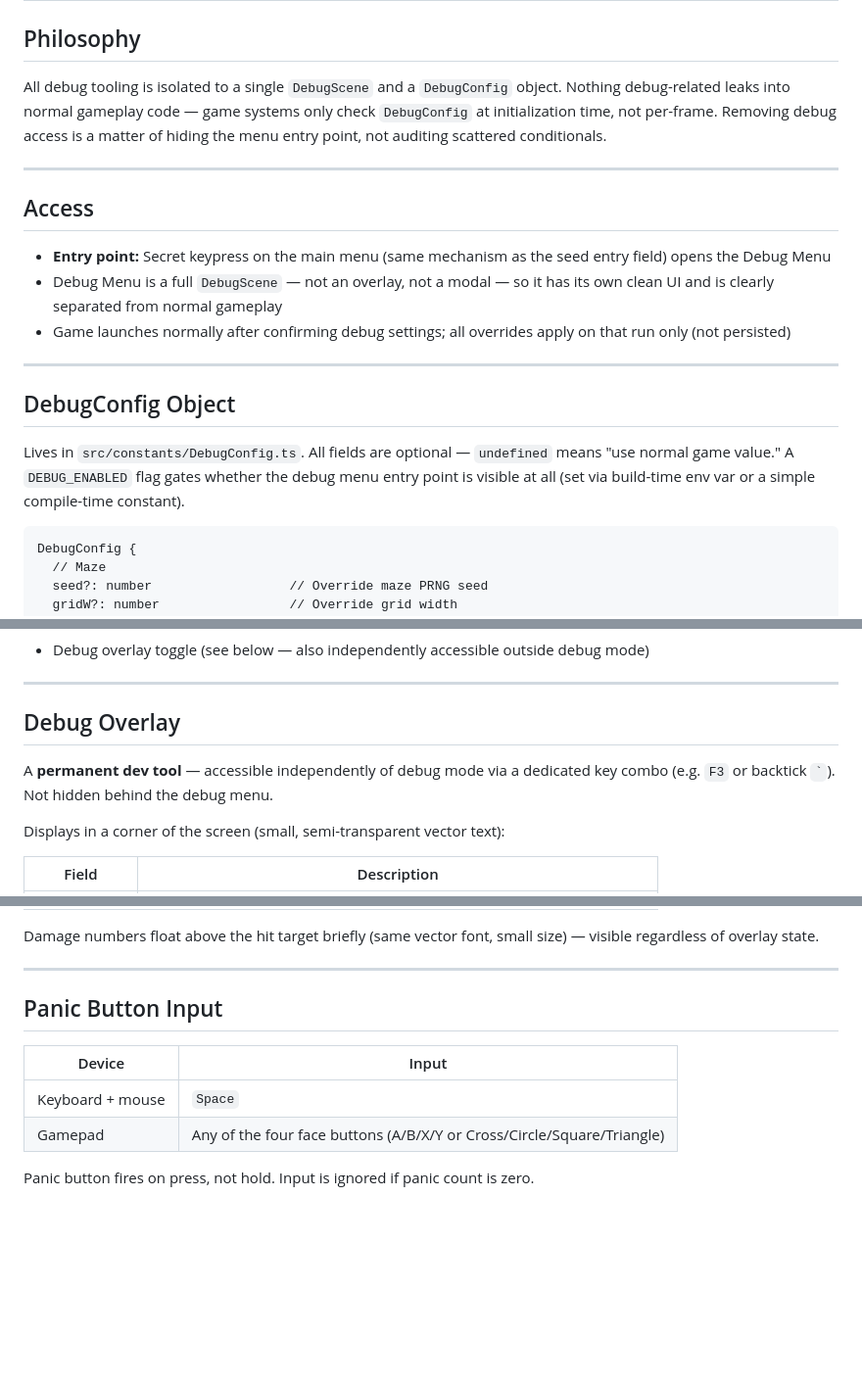
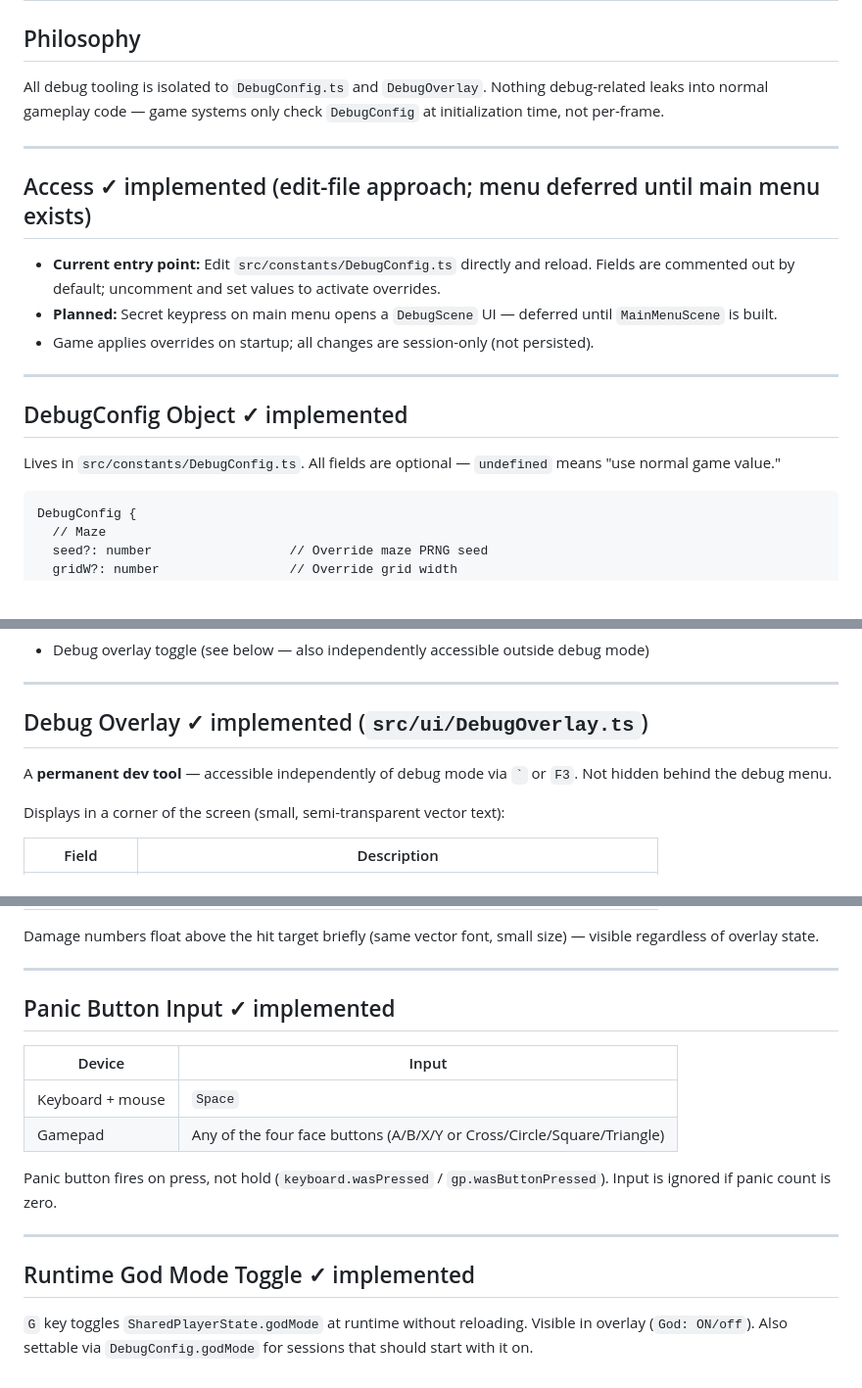
Before and after one commit to profdc9/ChaosCurtain, a Markdown page: PLAN-debug.md, 3 parts joined by grey strips. Shown at 98% size. GitHub-like rendering; blank space fills up the shorter version.

````diff
--- a/PLAN-debug.md
+++ b/PLAN-debug.md
@@ -2,21 +2,21 @@
 
 ## Philosophy
 
-All debug tooling is isolated to a single `DebugScene` and a `DebugConfig` object. Nothing debug-related leaks into normal gameplay code — game systems only check `DebugConfig` at initialization time, not per-frame. Removing debug access is a matter of hiding the menu entry point, not auditing scattered conditionals.
+All debug tooling is isolated to `DebugConfig.ts` and `DebugOverlay`. Nothing debug-related leaks into normal gameplay code — game systems only check `DebugConfig` at initialization time, not per-frame.
 
 ---
 
-## Access
+## Access ✓ implemented (edit-file approach; menu deferred until main menu exists)
 
-- **Entry point:** Secret keypress on the main menu (same mechanism as the seed entry field) opens the Debug Menu
-- Debug Menu is a full `DebugScene` — not an overlay, not a modal — so it has its own clean UI and is clearly separated from normal gameplay
-- Game launches normally after confirming debug settings; all overrides apply on that run only (not persisted)
+- **Current entry point:** Edit `src/constants/DebugConfig.ts` directly and reload. Fields are commented out by default; uncomment and set values to activate overrides.
+- **Planned:** Secret keypress on main menu opens a `DebugScene` UI — deferred until `MainMenuScene` is built.
+- Game applies overrides on startup; all changes are session-only (not persisted).
 
 ---
 
-## DebugConfig Object
+## DebugConfig Object ✓ implemented
 
-Lives in `src/constants/DebugConfig.ts`. All fields are optional — `undefined` means "use normal game value." A `DEBUG_ENABLED` flag gates whether the debug menu entry point is visible at all (set via build-time env var or a simple compile-time constant).
+Lives in `src/constants/DebugConfig.ts`. All fields are optional — `undefined` means "use normal game value."
 
 ```
 DebugConfig {
@@ -76,9 +76,9 @@ DebugConfig {
 
 ---
 
-## Debug Overlay
+## Debug Overlay ✓ implemented (`src/ui/DebugOverlay.ts`)
 
-A **permanent dev tool** — accessible independently of debug mode via a dedicated key combo (e.g. `F3` or backtick `` ` ``). Not hidden behind the debug menu.
+A **permanent dev tool** — accessible independently of debug mode via `` ` `` or `F3`. Not hidden behind the debug menu.
 
 Displays in a corner of the screen (small, semi-transparent vector text):
 
@@ -97,11 +97,17 @@ Damage numbers float above the hit target briefly (same vector font, small size)
 
 ---
 
-## Panic Button Input
+## Panic Button Input ✓ implemented
 
 | Device | Input |
 |---|---|
 | Keyboard + mouse | `Space` |
 | Gamepad | Any of the four face buttons (A/B/X/Y or Cross/Circle/Square/Triangle) |
 
-Panic button fires on press, not hold. Input is ignored if panic count is zero.
+Panic button fires on press, not hold (`keyboard.wasPressed` / `gp.wasButtonPressed`). Input is ignored if panic count is zero.
+
+---
+
+## Runtime God Mode Toggle ✓ implemented
+
+`G` key toggles `SharedPlayerState.godMode` at runtime without reloading. Visible in overlay (`God: ON/off`). Also settable via `DebugConfig.godMode` for sessions that should start with it on.
````
Also changed, not shown: other parts of PLAN-debug.md (+1 -1 lines), PLAN-architecture.md (+6 -6 lines), PLAN-weapons.md (+22 -19 lines).
